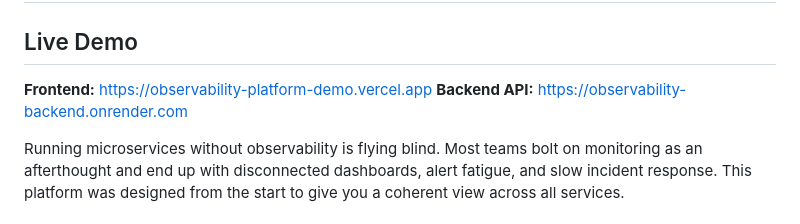
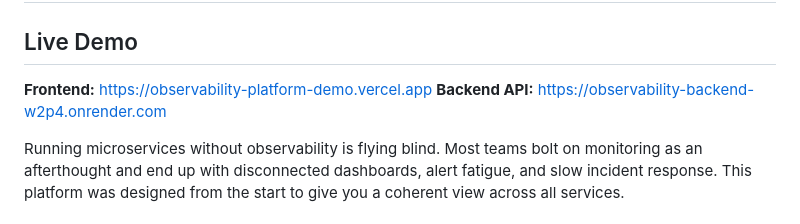
Before and after one commit to Aliipou/observability-platform, a Markdown page: README.md, the part around the change. Drawn GitHub-style.

Commit message:
docs: fix backend URL to match actual Render service URL

```diff
--- a/README.md
+++ b/README.md
@@ -16,7 +16,7 @@
 
 ## Live Demo
 **Frontend:** [https://observability-platform-demo.vercel.app](https://observability-platform-demo.vercel.app)
-**Backend API:** [https://observability-backend.onrender.com](https://observability-backend.onrender.com)
+**Backend API:** [https://observability-backend-w2p4.onrender.com](https://observability-backend-w2p4.onrender.com)
 
 Running microservices without observability is flying blind. Most teams bolt on monitoring as an afterthought and end up with disconnected dashboards, alert fatigue, and slow incident response. This platform was designed from the start to give you a coherent view across all services.
 
```
